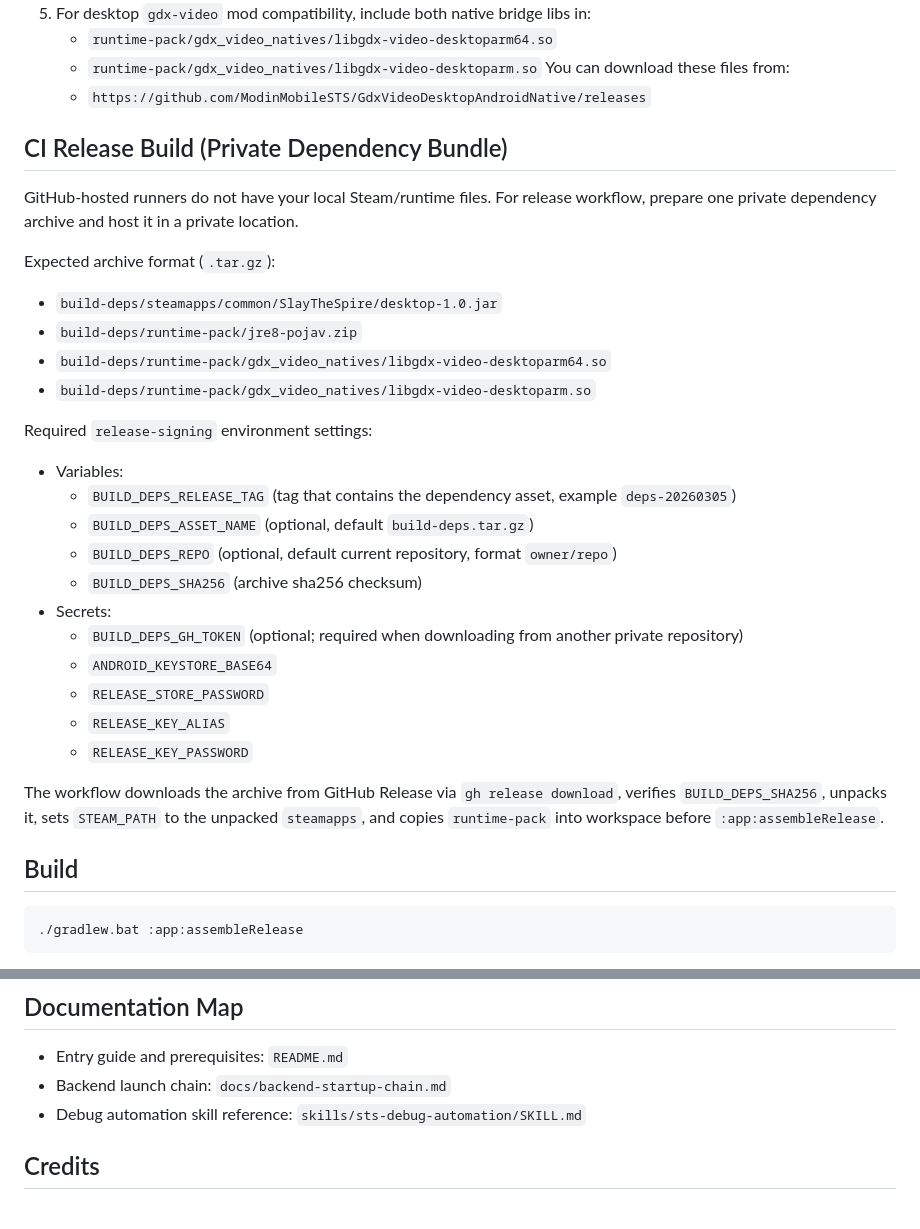
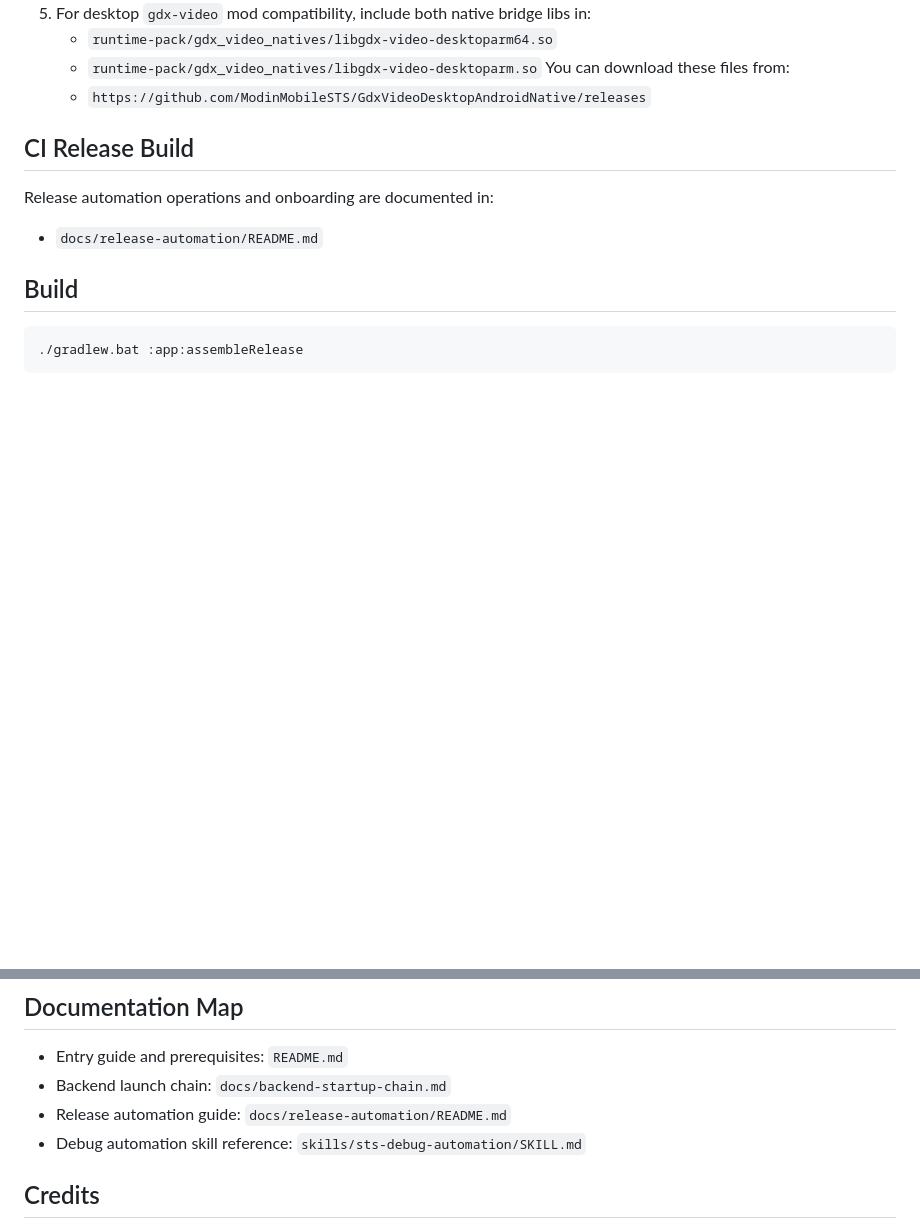
Before and after one commit to ModinMobileSTS/SlayTheAmethystModded, a Markdown page: README.md, 2 parts joined by grey strips. Rendered like a GitHub page; blank space fills up the shorter version.

Commit message:
docs(release): move release automation guide under docs

````diff
--- a/README.md
+++ b/README.md
@@ -30,29 +30,9 @@ Android launcher for running Slay the Spire (`desktop-1.0.jar`) on Android with:
    You can download these files from:
    - `https://github.com/ModinMobileSTS/GdxVideoDesktopAndroidNative/releases`
 
-## CI Release Build (Private Dependency Bundle)
-GitHub-hosted runners do not have your local Steam/runtime files. For release workflow, prepare one private dependency archive and host it in a private location.
-
-Expected archive format (`.tar.gz`):
-- `build-deps/steamapps/common/SlayTheSpire/desktop-1.0.jar`
-- `build-deps/runtime-pack/jre8-pojav.zip`
-- `build-deps/runtime-pack/gdx_video_natives/libgdx-video-desktoparm64.so`
-- `build-deps/runtime-pack/gdx_video_natives/libgdx-video-desktoparm.so`
-
-Required `release-signing` environment settings:
-- Variables:
-  - `BUILD_DEPS_RELEASE_TAG` (tag that contains the dependency asset, example `deps-20260305`)
-  - `BUILD_DEPS_ASSET_NAME` (optional, default `build-deps.tar.gz`)
-  - `BUILD_DEPS_REPO` (optional, default current repository, format `owner/repo`)
-  - `BUILD_DEPS_SHA256` (archive sha256 checksum)
-- Secrets:
-  - `BUILD_DEPS_GH_TOKEN` (optional; required when downloading from another private repository)
-  - `ANDROID_KEYSTORE_BASE64`
-  - `RELEASE_STORE_PASSWORD`
-  - `RELEASE_KEY_ALIAS`
-  - `RELEASE_KEY_PASSWORD`
-
-The workflow downloads the archive from GitHub Release via `gh release download`, verifies `BUILD_DEPS_SHA256`, unpacks it, sets `STEAM_PATH` to the unpacked `steamapps`, and copies `runtime-pack` into workspace before `:app:assembleRelease`.
+## CI Release Build
+Release automation operations and onboarding are documented in:
+- `docs/release-automation/README.md`
 
 ## Build
 ```bash
@@ -114,6 +94,7 @@ Options:
 ## Documentation Map
 - Entry guide and prerequisites: `README.md`
 - Backend launch chain: `docs/backend-startup-chain.md`
+- Release automation guide: `docs/release-automation/README.md`
 - Debug automation skill reference: `skills/sts-debug-automation/SKILL.md`
 
 ## Credits
````
Also changed, not shown: docs/release-automation/README.md (added, +151 -0 lines).
